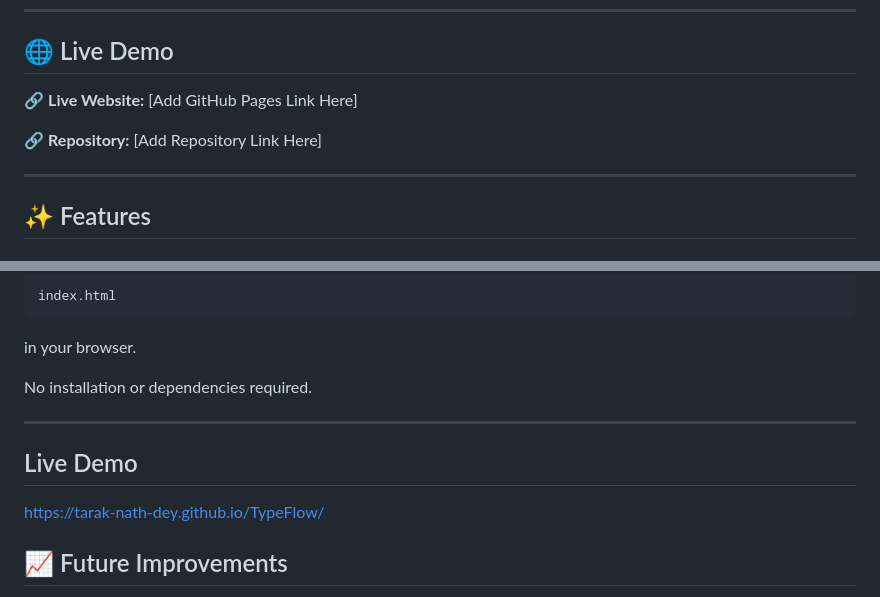
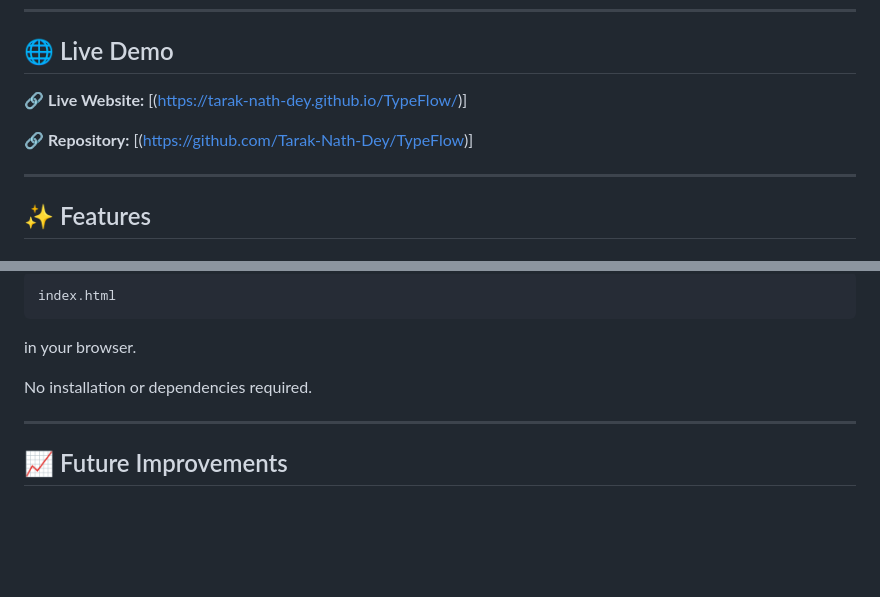
Before and after one commit to Tarak-Nath-Dey/TypeFlow, a Markdown page: README.md, 2 parts joined by grey strips. Drawn GitHub-style; blank space fills up the shorter version.

Commit message:
Add live demo link

```diff
--- a/README.md
+++ b/README.md
@@ -8,9 +8,9 @@ Designed without frameworks, TypeFlow demonstrates how powerful and polished web
 
 ## 🌐 Live Demo
 
-🔗 **Live Website:** [Add GitHub Pages Link Here]
+🔗 **Live Website:** [(https://tarak-nath-dey.github.io/TypeFlow/)]
 
-🔗 **Repository:** [Add Repository Link Here]
+🔗 **Repository:** [(https://github.com/Tarak-Nath-Dey/TypeFlow)]
 
 ---
 
@@ -196,10 +196,6 @@ No installation or dependencies required.
 
 ---
 
-## Live Demo
-
-https://tarak-nath-dey.github.io/TypeFlow/
-
 ## 📈 Future Improvements
 
 * WPM History Graph
```
